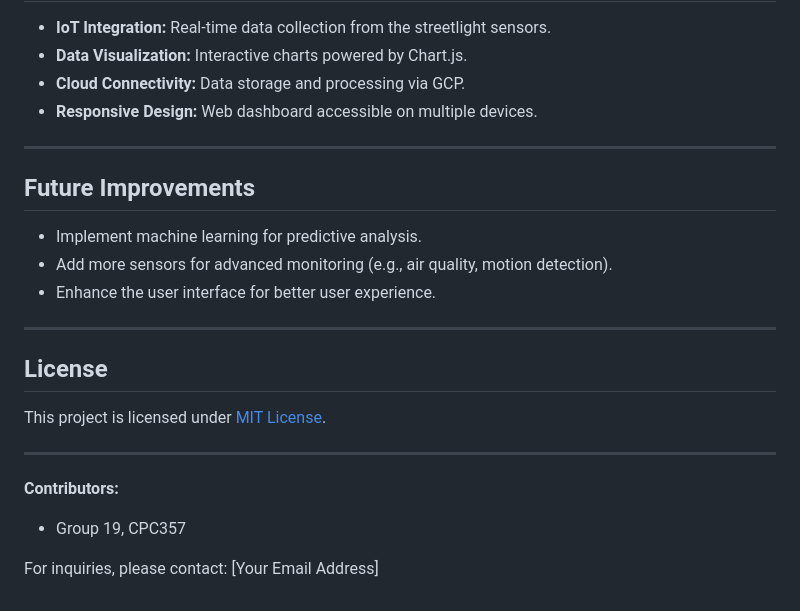
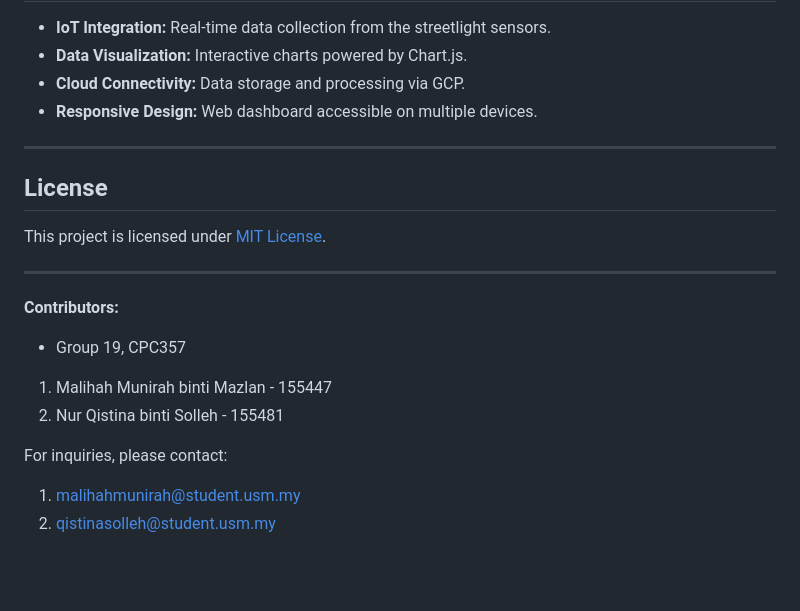
Before and after one commit to malihahmunirah/smart-street-lighting, a Markdown page: README.md, the part around the change. Drawn GitHub-style; blank space fills up the shorter version.

```diff
--- a/README.md
+++ b/README.md
@@ -96,14 +96,6 @@ Ensure the following are set up before running the project:
 
 ---
 
-## Future Improvements
-
-- Implement machine learning for predictive analysis.
-- Add more sensors for advanced monitoring (e.g., air quality, motion detection).
-- Enhance the user interface for better user experience.
-
----
-
 ## License
 This project is licensed under [MIT License](LICENSE).
 
@@ -111,5 +103,9 @@ This project is licensed under [MIT License](LICENSE).
 
 **Contributors:**
 - Group 19, CPC357
+1. Malihah Munirah binti Mazlan - 155447
+2. Nur Qistina binti Solleh - 155481
 
-For inquiries, please contact: [Your Email Address]
+For inquiries, please contact:
+1. malihahmunirah@student.usm.my
+2. qistinasolleh@student.usm.my
```
